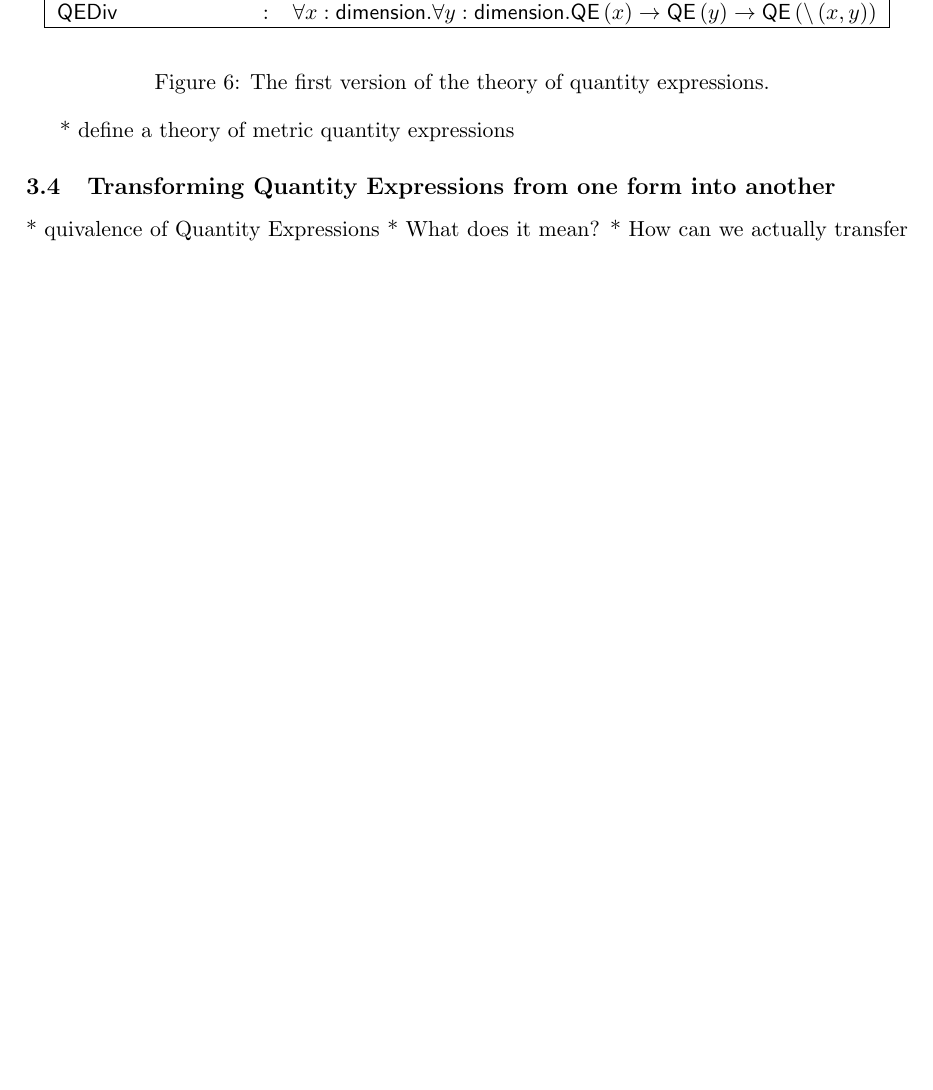
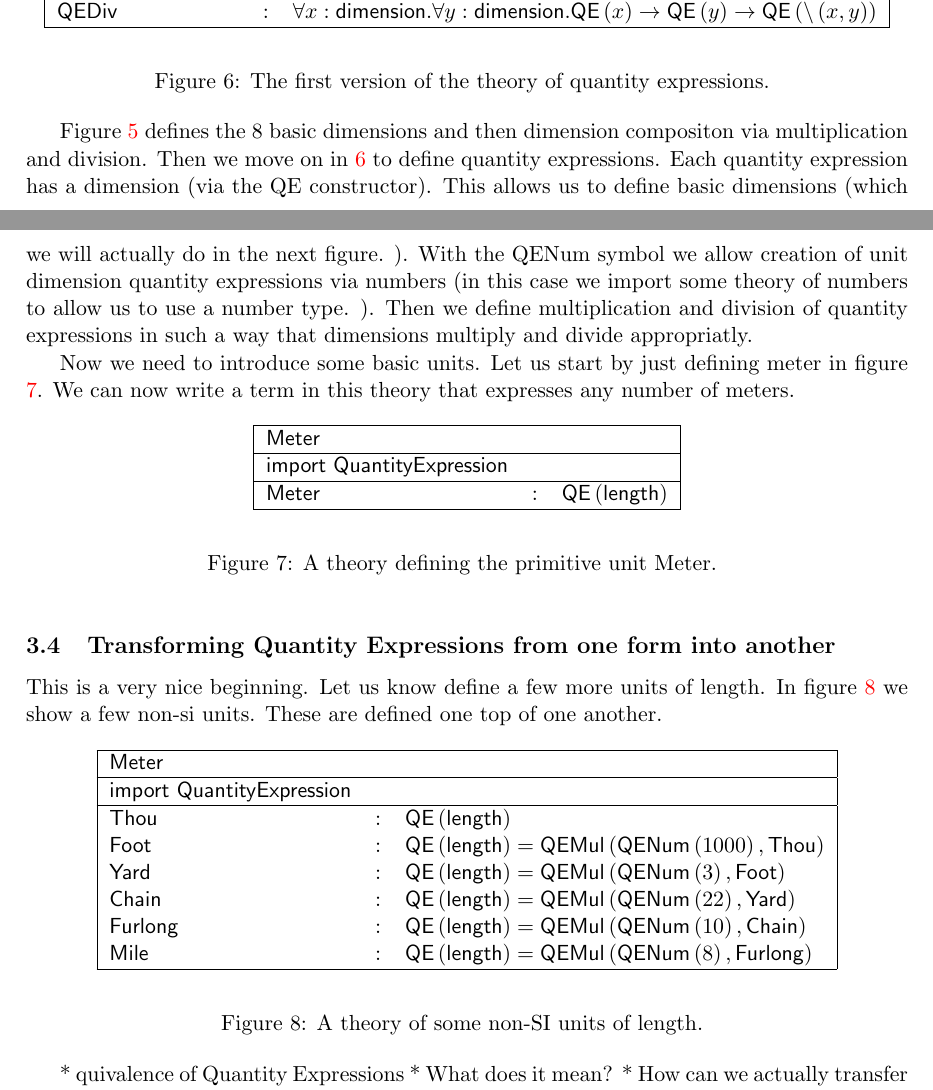
Before and after one commit to tkw1536/BachelorThesis, a LaTeX thesis (thesis/thesis.tex, which reads thesis/graphs/QE.tex, thesis/graphs/meter.tex, thesis/graphs/nonsilength.tex): part of page 8 of 13 before the commit and two parts of pages 8 and 9 of 14 after it, the two joined at a grey line, cut so that both start at the same text, the shorter picture padded with empty space. Compiled offline with pdfLaTeX.

Commit message:
Finished seciont 3.2

```diff
--- a/thesis/graphs/QE.tex
+++ b/thesis/graphs/QE.tex
@@ -7,6 +8,7 @@
       \hline
       $\mathsf{QE}$ & $:$ & $ \mathsf{dimension} \rightarrow \mathsf{type}$\\
-      $ \mathsf{QEMul}$& $:$ & $ \forall x : \mathsf{dimension} . \forall y : \mathsf{dimension} . \mathsf{QE}\left( x\right) \rightarrow \mathsf{QE}\left( y\right) \rightarrow \mathsf{QE} \left( \cdot{} \left(x, y\right) \right)  $\\
+      $\mathsf{QENum}$ & $:$ & $ \mathsf{number} \rightarrow \mathsf{QE}\left( \mathsf{unit} \right)$\\
+      $\mathsf{QEMul}$& $:$ & $ \forall x : \mathsf{dimension} . \forall y : \mathsf{dimension} . \mathsf{QE}\left( x\right) \rightarrow \mathsf{QE}\left( y\right) \rightarrow \mathsf{QE} \left( \cdot{} \left(x, y\right) \right)  $\\
       $ \mathsf{QEDiv}$& $:$ & $ \forall x : \mathsf{dimension} . \forall y : \mathsf{dimension} . \mathsf{QE}\left( x\right) \rightarrow \mathsf{QE}\left( y\right) \rightarrow \mathsf{QE} \left( \backslash \left(x, y\right) \right)  $\\\hline
     \end{tabular}
   \end{center}
--- /dev/null
+++ b/thesis/graphs/meter.tex
@@ -0,0 +1,14 @@
+\begin{figure}[h]
+  \begin{center}
+    \begin{tabular}{|l c l|}
+      \hline
+      \textsf{Meter} & &\\\hline
+      $ \mathsf{import \ Quantity Expression}$ &&\\
+      \hline
+      $\mathsf{Meter}$ & $:$ & $ \mathsf{QE} \left( \mathsf{length} \right)$\\\hline
+    \end{tabular}
+  \end{center}
+
+  \caption{A theory defining the primitive unit Meter. }
+  \label{fig:meter}
+\end{figure}
--- /dev/null
+++ b/thesis/graphs/nonsilength.tex
@@ -0,0 +1,20 @@
+\begin{figure}[h]
+  \begin{center}
+    \begin{tabular}{|l c l|}
+      \hline
+      \textsf{Meter} & &\\\hline
+      $ \mathsf{import \ Quantity Expression}$ &&\\
+      \hline
+      $\mathsf{Thou}$ & $:$ & $ \mathsf{QE}\left( \mathsf{length} \right)$\\
+      $\mathsf{Foot}$ & $:$ & $ \mathsf{QE}\left( \mathsf{length} \right) = \mathsf{QEMul} \left( \mathsf{QENum} \left(1000 \right), \mathsf{Thou} \right)$\\
+      $\mathsf{Yard}$ & $:$ & $ \mathsf{QE}\left( \mathsf{length} \right) = \mathsf{QEMul} \left( \mathsf{QENum} \left(3 \right), \mathsf{Foot} \right)$\\
+      $\mathsf{Chain}$ & $:$ & $ \mathsf{QE}\left( \mathsf{length} \right) = \mathsf{QEMul} \left( \mathsf{QENum} \left(22 \right), \mathsf{Yard} \right)$\\
+      $\mathsf{Furlong}$ & $:$ & $ \mathsf{QE}\left( \mathsf{length} \right) = \mathsf{QEMul} \left( \mathsf{QENum} \left(10 \right), \mathsf{Chain} \right)$\\
+      $\mathsf{Mile}$ & $:$ & $ \mathsf{QE}\left( \mathsf{length} \right) = \mathsf{QEMul} \left( \mathsf{QENum} \left(8 \right), \mathsf{Furlong} \right)$\\
+      \hline
+    \end{tabular}
+  \end{center}
+
+  \caption{A theory of some non-SI units of length. }
+  \label{fig:nonsilength}
+\end{figure}
--- a/thesis/parts/3_mqe.tex
+++ b/thesis/parts/3_mqe.tex
@@ -43,8 +43,18 @@ The realisation that dimensions are types of quantity expressions leads us to ou
 
 \input{graphs/QE.tex}
 
-* define a theory of metric quantity expressions
+Figure \ref{fig:dimensions} defines the 8 basic dimensions and then dimension compositon via multiplication and division. Then we move on in \ref{fig:QE} to define quantity expressions. Each quantity expression has a dimension (via the QE constructor). This allows us to define basic dimensions (which we will actually do in the next figure. ). With the QENum symbol we allow creation of unit dimension quantity expressions via numbers (in this case we import some theory of numbers to allow us to use a number type. ). Then we define multiplication and division of quantity expressions in such a way that dimensions multiply and divide appropriatly.
+
+Now we need to introduce some basic units. Let us start by just defining meter in figure \ref{fig:meter}. We can now write a term in this theory that expresses any number of meters.
+
+\input{graphs/meter.tex}
+
 \subsection{Transforming Quantity Expressions from one form into another}
+
+This is a very nice beginning. Let us know define a few more units of length. In figure \ref{fig:nonsilength} we show a few non-si units. These are defined one top of one another.
+
+\input{graphs/nonsilength.tex}
+
 
 * quivalence of Quantity Expressions
 * What does it mean?
```
Also changed, not shown: thesis/thesis.pdf, thesis/graphs/QE.tex (1 more changed lines).
